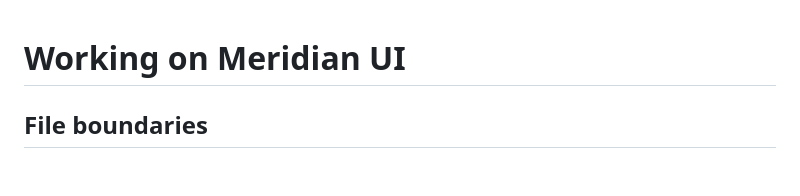
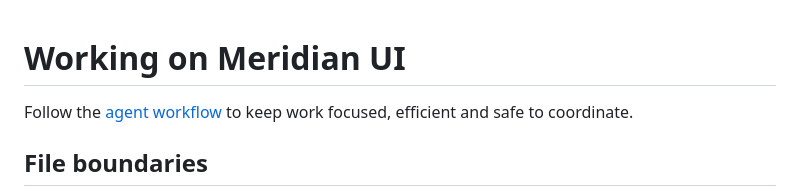
Before and after one commit to natalie-o-perret/gleam-lustre-meridian-ui, a Markdown page: AGENTS.md, the part around the change. GitHub-like rendering; blank space fills up the shorter version.

Commit message:
Document efficient agent coordination and feedback loops

```diff
--- a/AGENTS.md
+++ b/AGENTS.md
@@ -1,4 +1,7 @@
 # Working on Meridian UI
+
+Follow the [agent workflow](docs/agent-practices/agent-workflow.md) to keep work
+focused, efficient and safe to coordinate.
 
 ## File boundaries
 
```
Also changed, not shown: docs/agent-practices/agent-workflow.md (added, +53 -0 lines).
